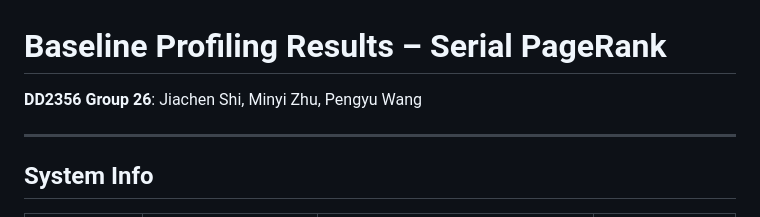
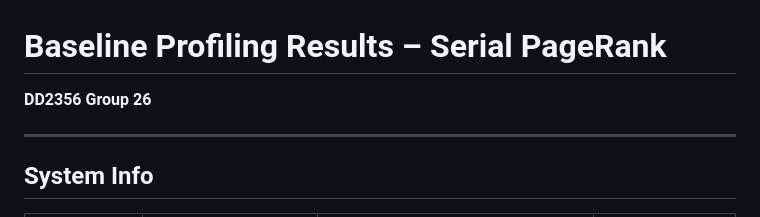
Before and after one commit to jjiacchen/DD2356-PageRank, a Markdown page: baseline_results.md, the part around the change. Rendered like a GitHub page.

```diff
--- a/baseline_results.md
+++ b/baseline_results.md
@@ -1,5 +1,5 @@
 # Baseline Profiling Results – Serial PageRank
-**DD2356 Group 26**: Jiachen Shi, Minyi Zhu, Pengyu Wang
+**DD2356 Group 26**
 
 ---
 
```
